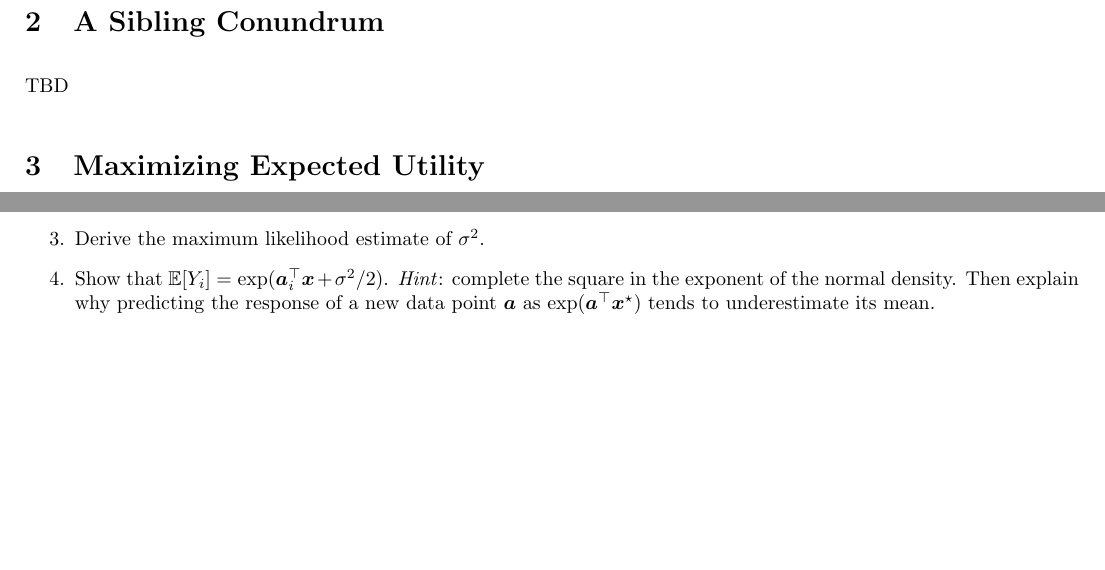
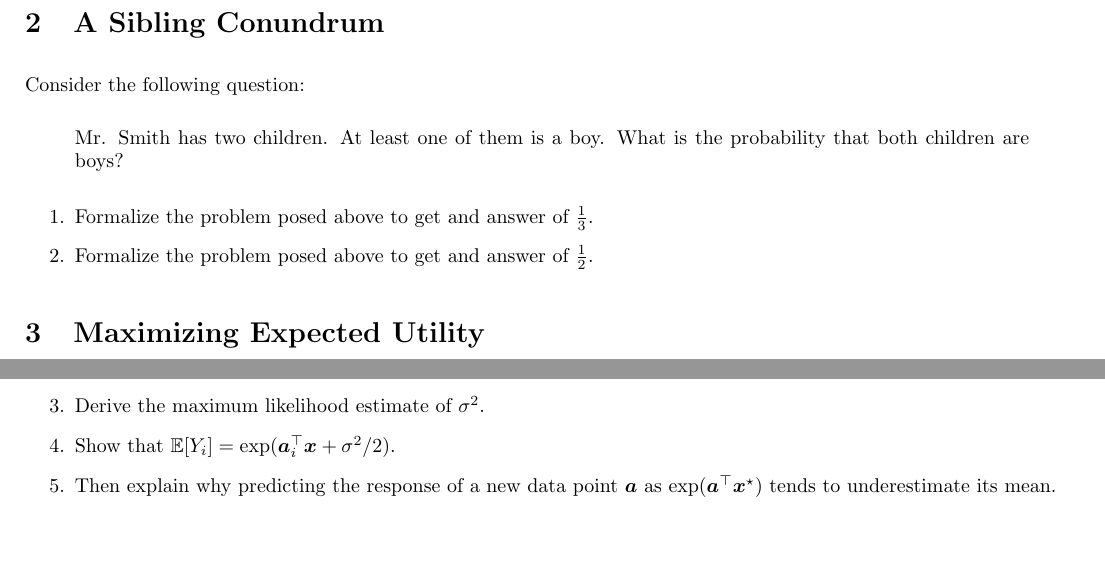
Before and after one commit to marekpetrik/fml-fall26, a LaTeX problem sheet (assignments/assignment11.tex): two parts of pages 2 and 3 of 3, joined at a grey line, cut so that both start at the same text. Compiled offline with pdfLaTeX.

Commit message:
update and clarification

```diff
--- a/assignments/assignment11.tex
+++ b/assignments/assignment11.tex
@@ -75,7 +75,14 @@ Answer the following questions. Restate the question \emph{formally} as a probab
 
 \section{A Sibling Conundrum}
 
-TBD
+Consider the following question:
+\begin{quote}
+  Mr. Smith has two children. At least one of them is a boy. What is the probability that both children are boys?
+\end{quote}
+\begin{enumerate}
+\item Formalize the problem posed above to get and answer of $\frac{1}{3}$.
+\item Formalize the problem posed above to get and answer of $\frac{1}{2}$.
+\end{enumerate}
 
 \section{Maximizing Expected Utility}
 
@@ -117,7 +124,8 @@ Let $\bm{A} \in \Real^{m\times n}$ be the matrix with rows $\bm{a}_1\tr, \dots,
 \item Write the log-likelihood $\ell(\bm{x}, \sigma)$ of the observed responses $y_1, \dots, y_m$ as a function of the parameters $\bm{x}$ and $\sigma$.
 \item Using your results from Problem~\ref{sec:linreg-mle}, show that the maximum likelihood estimate $\bm{x}\opt$ minimizes $\| \bm{A}\bm{x} - \bm{b} \|^2$ where $\bm{b} \in \Real^m$ is the vector with $b_i = \log y_i$, and give a closed-form expression for $\bm{x}\opt$. Explain why the factor $1/y$ in the density does not affect $\bm{x}\opt$.
 \item Derive the maximum likelihood estimate of $\sigma^2$.
-\item Show that $\mathbb{E}[Y_i] = \exp(\bm{a}_i\tr \bm{x} + \sigma^2/2)$. \emph{Hint}: complete the square in the exponent of the normal density. Then explain why predicting the response of a new data point $\bm{a}$ as $\exp(\bm{a}\tr \bm{x}\opt)$ tends to underestimate its mean.
+\item Show that $\mathbb{E}[Y_i] = \exp(\bm{a}_i\tr \bm{x} + \sigma^2/2)$.
+\item Then explain why predicting the response of a new data point $\bm{a}$ as $\exp(\bm{a}\tr \bm{x}\opt)$ tends to underestimate its mean.
 \end{enumerate}
 
 \end{document}
```
Also changed, not shown: assignments/assignment11.pdf.
